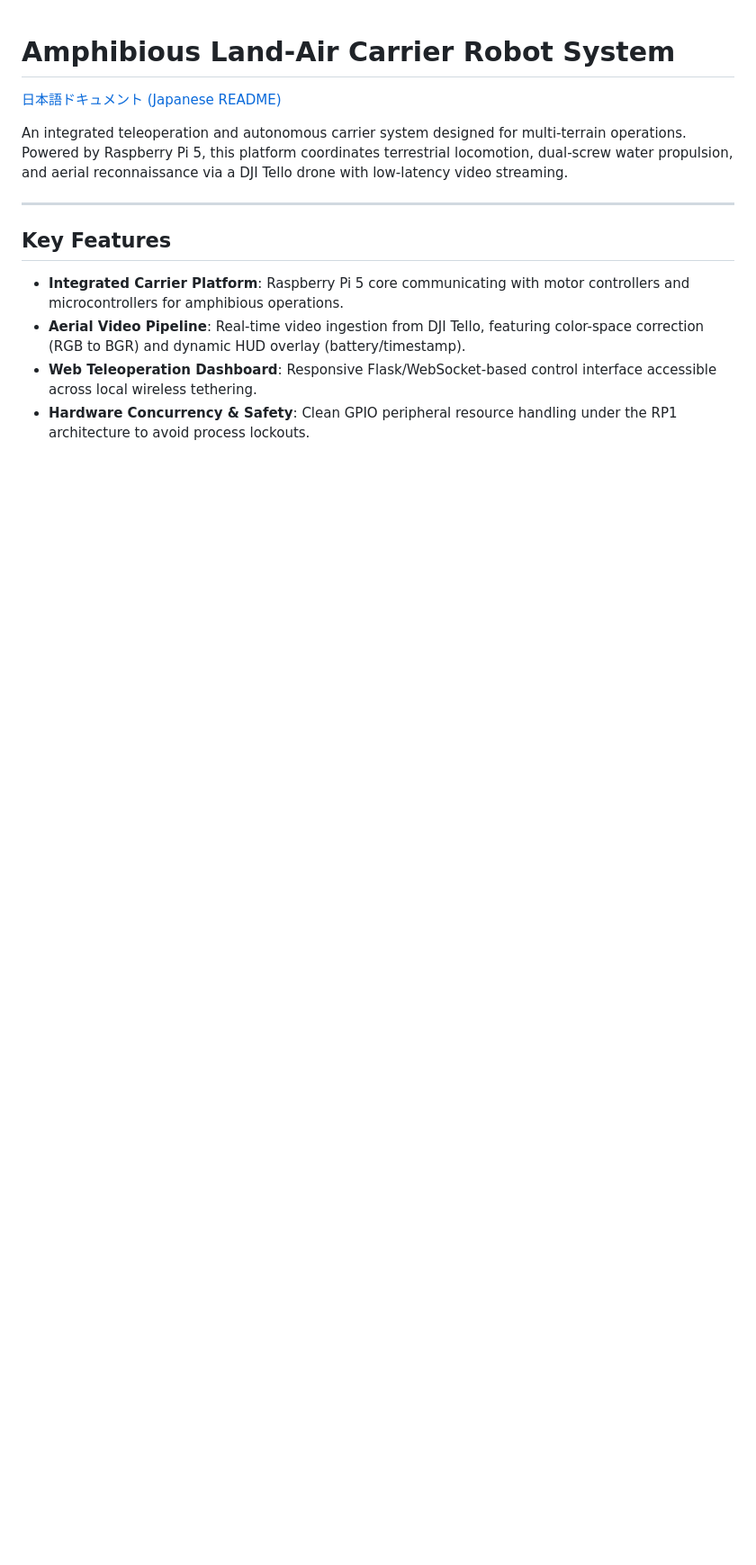
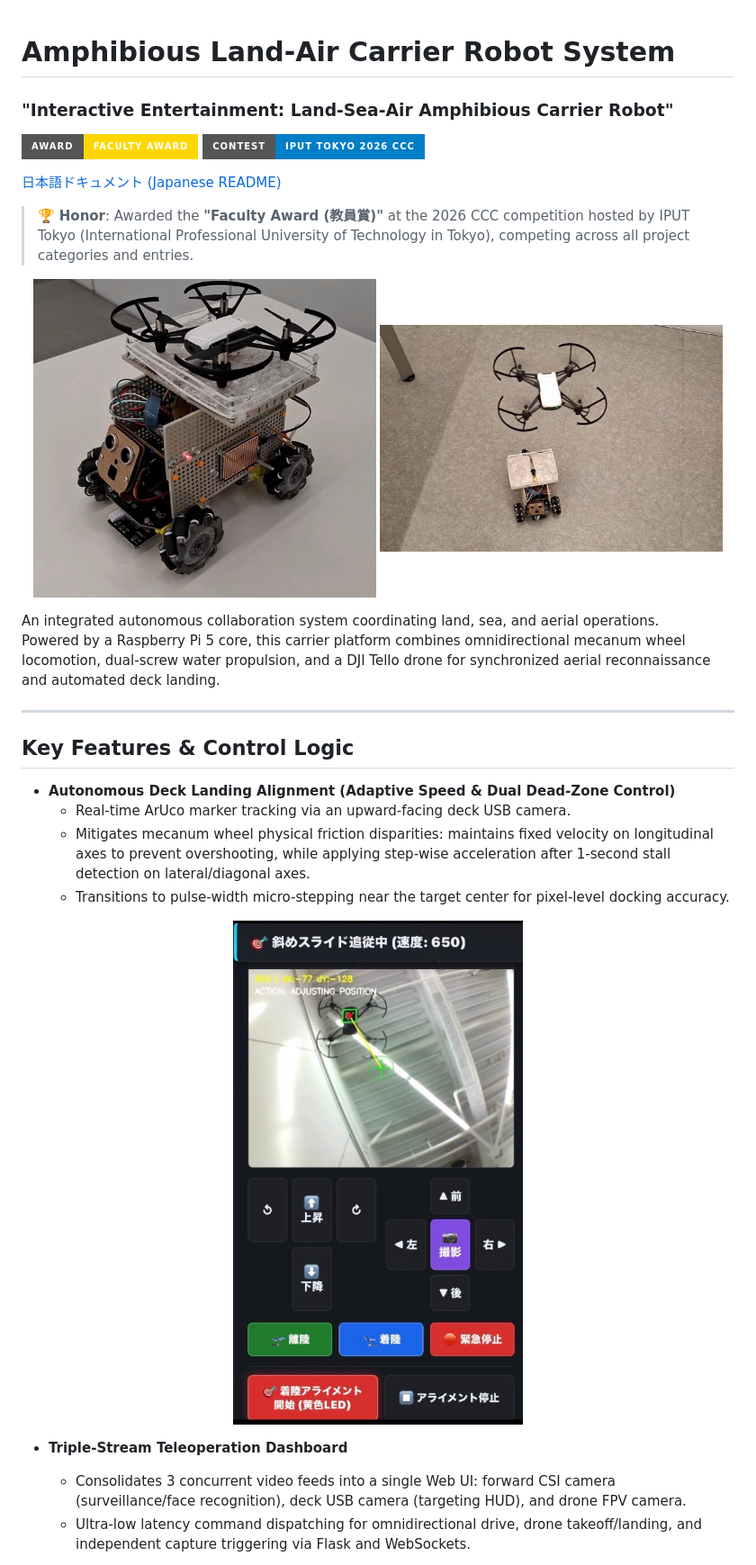
Before and after one commit to cheukman-yang/amphibious-carrier-robot-system, a Markdown page: README.md, the part around the change printed below. Shown: that part at 90% size. GitHub-like rendering; pictures changed too: docs/images/robot_carrier_overview.jpg (added), docs/images/robot_flight_mode.jpg (added), docs/images/web_dashboard_alignment_01.jpg (added); badges without logos; blank space fills up the shorter version.

```diff
--- a/README.md
+++ b/README.md
@@ -1,13 +1,35 @@
 # Amphibious Land-Air Carrier Robot System
+### "Interactive Entertainment: Land-Sea-Air Amphibious Carrier Robot"
+
+[![Award](https://img.shields.io/badge/Award-Faculty_Award-gold?style=for-the-badge&logo=trophy)](README.md)
+[![Contest](https://img.shields.io/badge/Contest-IPUT_Tokyo_2026_CCC-blue?style=for-the-badge)](README.md)
 
 [日本語ドキュメント (Japanese README)](README_ja.md)
 
-An integrated teleoperation and autonomous carrier system designed for multi-terrain operations. Powered by Raspberry Pi 5, this platform coordinates terrestrial locomotion, dual-screw water propulsion, and aerial reconnaissance via a DJI Tello drone with low-latency video streaming.
+> 🏆 **Honor**: Awarded the **"Faculty Award (教員賞)"** at the 2026 CCC competition hosted by IPUT Tokyo (International Professional University of Technology in Tokyo), competing across all project categories and entries.
+
+<p align="center">
+  <img src="docs/images/robot_carrier_overview.jpg" width="48%" alt="Carrier Deck Landing Form">
+  <img src="docs/images/robot_flight_mode.jpg" width="48%" alt="Autonomous Alignment Flight Mode">
+</p>
+
+An integrated autonomous collaboration system coordinating land, sea, and aerial operations.
+Powered by a Raspberry Pi 5 core, this carrier platform combines omnidirectional mecanum wheel locomotion, dual-screw water propulsion, and a DJI Tello drone for synchronized aerial reconnaissance and automated deck landing.
 
 ---
 
-## Key Features
-- **Integrated Carrier Platform**: Raspberry Pi 5 core communicating with motor controllers and microcontrollers for amphibious operations.
-- **Aerial Video Pipeline**: Real-time video ingestion from DJI Tello, featuring color-space correction (RGB to BGR) and dynamic HUD overlay (battery/timestamp).
-- **Web Teleoperation Dashboard**: Responsive Flask/WebSocket-based control interface accessible across local wireless tethering.
-- **Hardware Concurrency & Safety**: Clean GPIO peripheral resource handling under the RP1 architecture to avoid process lockouts.
+## Key Features & Control Logic
+
+- **Autonomous Deck Landing Alignment (Adaptive Speed & Dual Dead-Zone Control)**
+  - Real-time ArUco marker tracking via an upward-facing deck USB camera.
+  - Mitigates mecanum wheel physical friction disparities: maintains fixed velocity on longitudinal axes to prevent overshooting, while applying step-wise acceleration after 1-second stall detection on lateral/diagonal axes.
+  - Transitions to pulse-width micro-stepping near the target center for pixel-level docking accuracy.
+
+<p align="center">
+  <img src="docs/images/web_dashboard_alignment_01.jpg" width="80%" alt="Web Teleoperation Dashboard & HUD">
+</p>
+
+- **Triple-Stream Teleoperation Dashboard**
+  - Consolidates 3 concurrent video feeds into a single Web UI: forward CSI camera (surveillance/face recognition), deck USB camera (targeting HUD), and drone FPV camera.
+  - Ultra-low latency command dispatching for omnidirectional drive, drone takeoff/landing, and independent capture triggering via Flask and WebSockets.
+
```
Also changed, not shown: other parts of README.md (+25 -4 lines), README_ja.md (+56 -11 lines), docs/images/propeller_unit.jpg (added), docs/images/web_dashboard_alignment_02.jpg (added), 2 other files.
